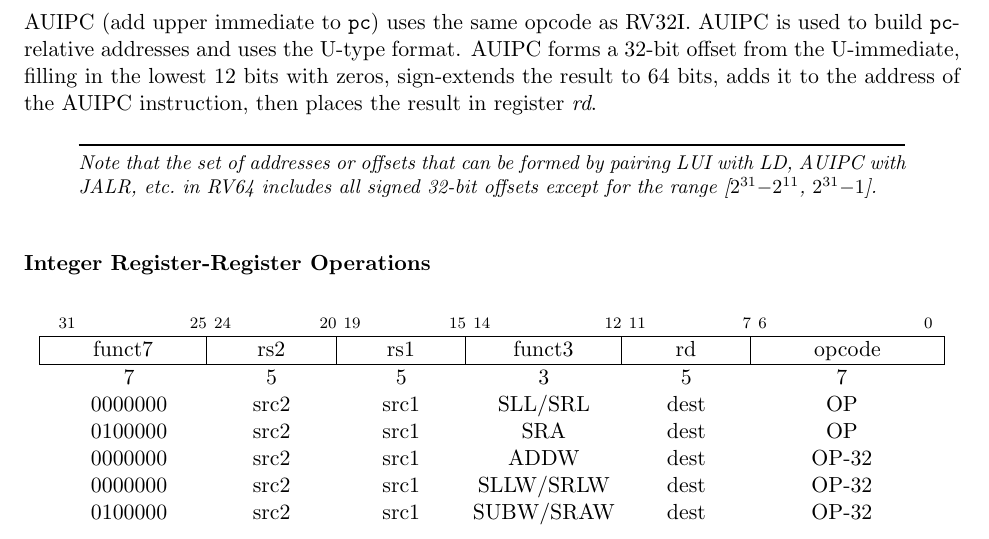
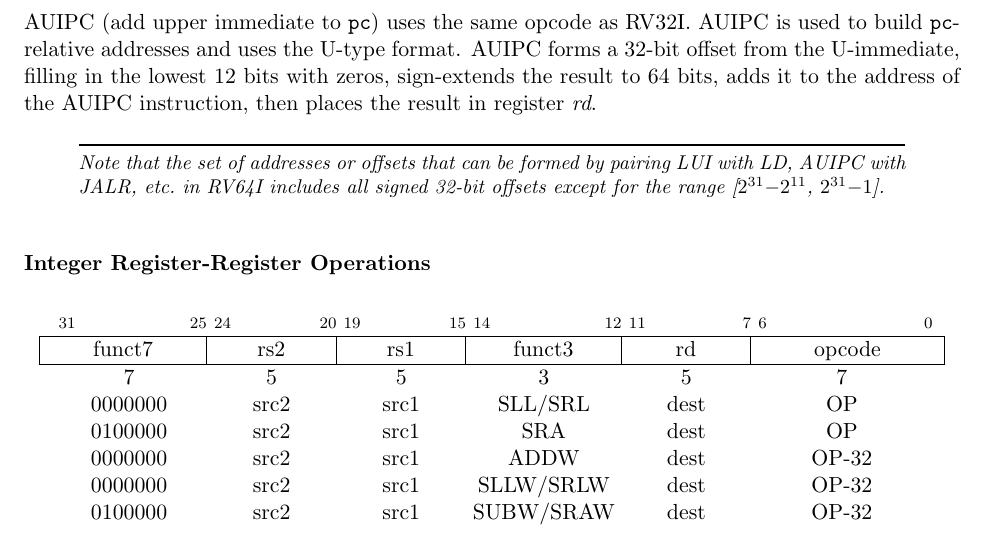
Before and after one commit to riscv/riscv-isa-manual, a LaTeX thesis (src/riscv-spec.tex, which reads src/rv64.tex): part of page 55 of 236, cut so that both start at the same text. Compiled offline with pdfLaTeX.

Commit message:
RV64 -> RV64I

```diff
--- a/src/rv64.tex
+++ b/src/rv64.tex
@@ -148,7 +148,7 @@ then places the result in register {\em rd}.
 
 \begin{commentary}
 Note that the set of addresses or offsets that can be formed by pairing LUI
-with LD, AUIPC with JALR, etc.\@ in RV64 includes all signed 32-bit offsets
+with LD, AUIPC with JALR, etc.\@ in RV64I includes all signed 32-bit offsets
 except for the range [$2^{31}{-}2^{11}$, $2^{31}{-}1$].
 \end{commentary}
 
```
